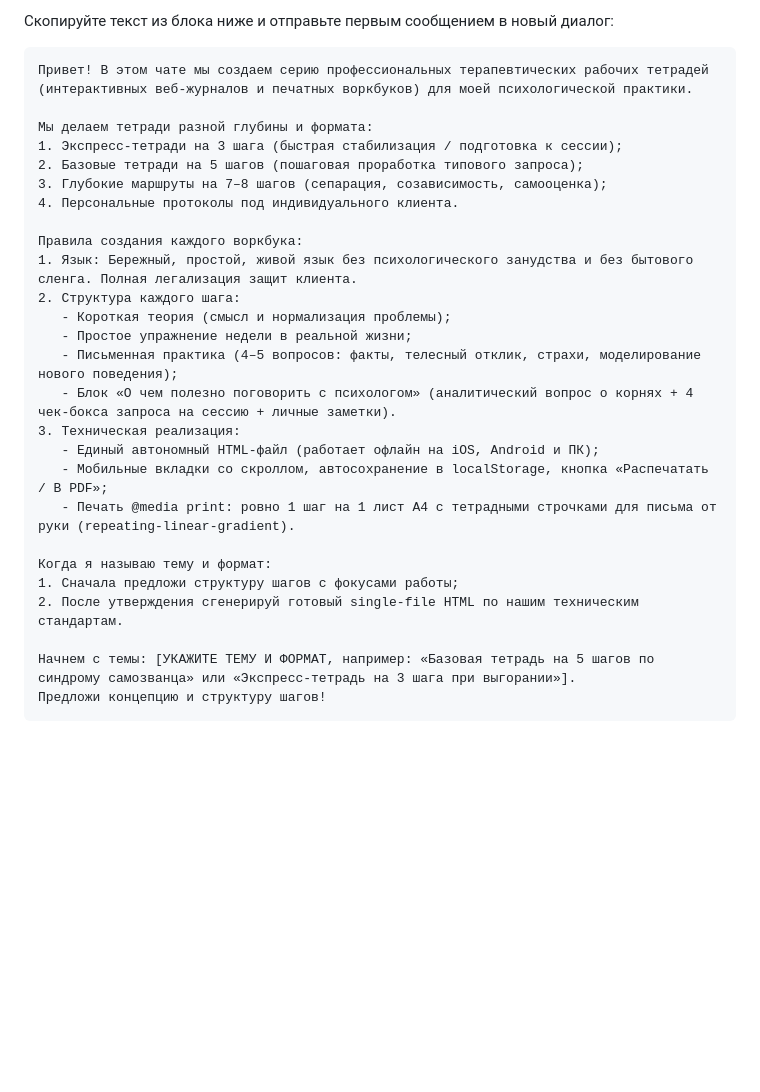
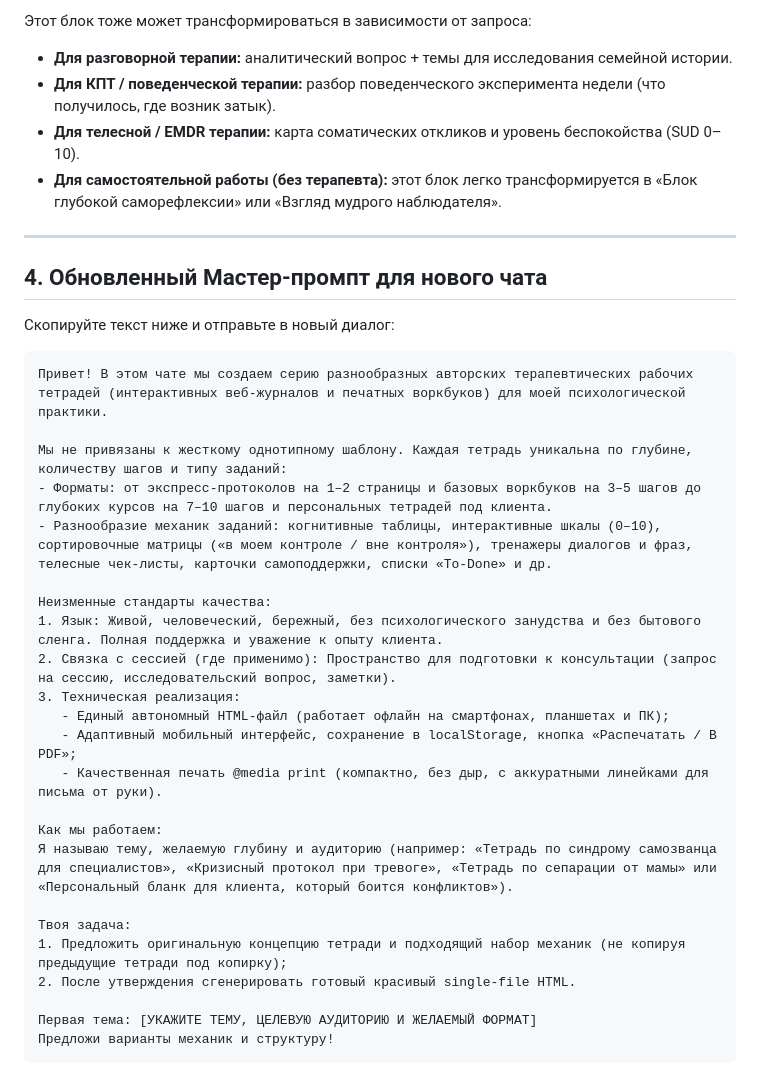
Before and after one commit to psyrazumovskys-lab/Arena-ai-plugin-, a Markdown page: therapy-workbooks/WORKBOOK_GENERATOR_GUIDE.md, the part around one of its changes. GitHub-like rendering; blank space fills up the shorter version.

````diff
--- a/therapy-workbooks/WORKBOOK_GENERATOR_GUIDE.md
+++ b/therapy-workbooks/WORKBOOK_GENERATOR_GUIDE.md
@@ -38,31 +39,38 @@
 
-Скопируйте текст из блока ниже и отправьте первым сообщением в новый диалог:
+Этот блок тоже может трансформироваться в зависимости от запроса:
+* **Для разговорной терапии:** аналитический вопрос + темы для исследования семейной истории.
+* **Для КПТ / поведенческой терапии:** разбор поведенческого эксперимента недели (что получилось, где возник затык).
+* **Для телесной / EMDR терапии:** карта соматических откликов и уровень беспокойства (SUD 0–10).
+* **Для самостоятельной работы (без терапевта):** этот блок легко трансформируется в «Блок глубокой саморефлексии» или «Взгляд мудрого наблюдателя».
+
+---
+
+## 4. Обновленный Мастер-промпт для нового чата
+
+Скопируйте текст ниже и отправьте в новый диалог:
 
 ```markdown
-Привет! В этом чате мы создаем серию профессиональных терапевтических рабочих тетрадей (интерактивных веб-журналов и печатных воркбуков) для моей психологической практики.
+Привет! В этом чате мы создаем серию разнообразных авторских терапевтических рабочих тетрадей (интерактивных веб-журналов и печатных воркбуков) для моей психологической практики.
 
-Мы делаем тетради разной глубины и формата:
-1. Экспресс-тетради на 3 шага (быстрая стабилизация / подготовка к сессии);
-2. Базовые тетради на 5 шагов (пошаговая проработка типового запроса);
-3. Глубокие маршруты на 7–8 шагов (сепарация, созависимость, самооценка);
-4. Персональные протоколы под индивидуального клиента.
+Мы не привязаны к жесткому однотипному шаблону. Каждая тетрадь уникальна по глубине, количеству шагов и типу заданий:
+- Форматы: от экспресс-протоколов на 1–2 страницы и базовых воркбуков на 3–5 шагов до глубоких курсов на 7–10 шагов и персональных тетрадей под клиента.
+- Разнообразие механик заданий: когнитивные таблицы, интерактивные шкалы (0–10), сортировочные матрицы («в моем контроле / вне контроля»), тренажеры диалогов и фраз, телесные чек-листы, карточки самоподдержки, списки «To-Done» и др.
 
-Правила создания каждого воркбука:
-1. Язык: Бережный, простой, живой язык без психологического занудства и без бытового сленга. Полная легализация защит клиента.
-2. Структура каждого шага:
-   - Короткая теория (смысл и нормализация проблемы);
-   - Простое упражнение недели в реальной жизни;
-   - Письменная практика (4–5 вопросов: факты, телесный отклик, страхи, моделирование нового поведения);
-   - Блок «О чем полезно поговорить с психологом» (аналитический вопрос о корнях + 4 чек-бокса запроса на сессию + личные заметки).
+Неизменные стандарты качества:
+1. Язык: Живой, человеческий, бережный, без психологического занудства и без бытового сленга. Полная поддержка и уважение к опыту клиента.
+2. Связка с сессией (где применимо): Пространство для подготовки к консультации (запрос на сессию, исследовательский вопрос, заметки).
 3. Техническая реализация:
-   - Единый автономный HTML-файл (работает офлайн на iOS, Android и ПК);
-   - Мобильные вкладки со скроллом, автосохранение в localStorage, кнопка «Распечатать / В PDF»;
-   - Печать @media print: ровно 1 шаг на 1 лист А4 с тетрадными строчками для письма от руки (repeating-linear-gradient).
+   - Единый автономный HTML-файл (работает офлайн на смартфонах, планшетах и ПК);
+   - Адаптивный мобильный интерфейс, сохранение в localStorage, кнопка «Распечатать / В PDF»;
+   - Качественная печать @media print (компактно, без дыр, с аккуратными линейками для письма от руки).
 
-Когда я называю тему и формат:
-1. Сначала предложи структуру шагов с фокусами работы;
-2. После утверждения сгенерируй готовый single-file HTML по нашим техническим стандартам.
+Как мы работаем:
+Я называю тему, желаемую глубину и аудиторию (например: «Тетрадь по синдрому самозванца для специалистов», «Кризисный протокол при тревоге», «Тетрадь по сепарации от мамы» или «Персональный бланк для клиента, который боится конфликтов»).
 
-Начнем с темы: [УКАЖИТЕ ТЕМУ И ФОРМАТ, например: «Базовая тетрадь на 5 шагов по синдрому самозванца» или «Экспресс-тетрадь на 3 шага при выгорании»].
-Предложи концепцию и структуру шагов!
+Твоя задача:
+1. Предложить оригинальную концепцию тетради и подходящий набор механик (не копируя предыдущие тетради под копирку);
+2. После утверждения сгенерировать готовый красивый single-file HTML.
+
+Первая тема: [УКАЖИТЕ ТЕМУ, ЦЕЛЕВУЮ АУДИТОРИЮ И ЖЕЛАЕМЫЙ ФОРМАТ]
+Предложи варианты механик и структуру!
 ```
````
Also changed, not shown: other parts of therapy-workbooks/WORKBOOK_GENERATOR_GUIDE.md (+26 -25 lines).
